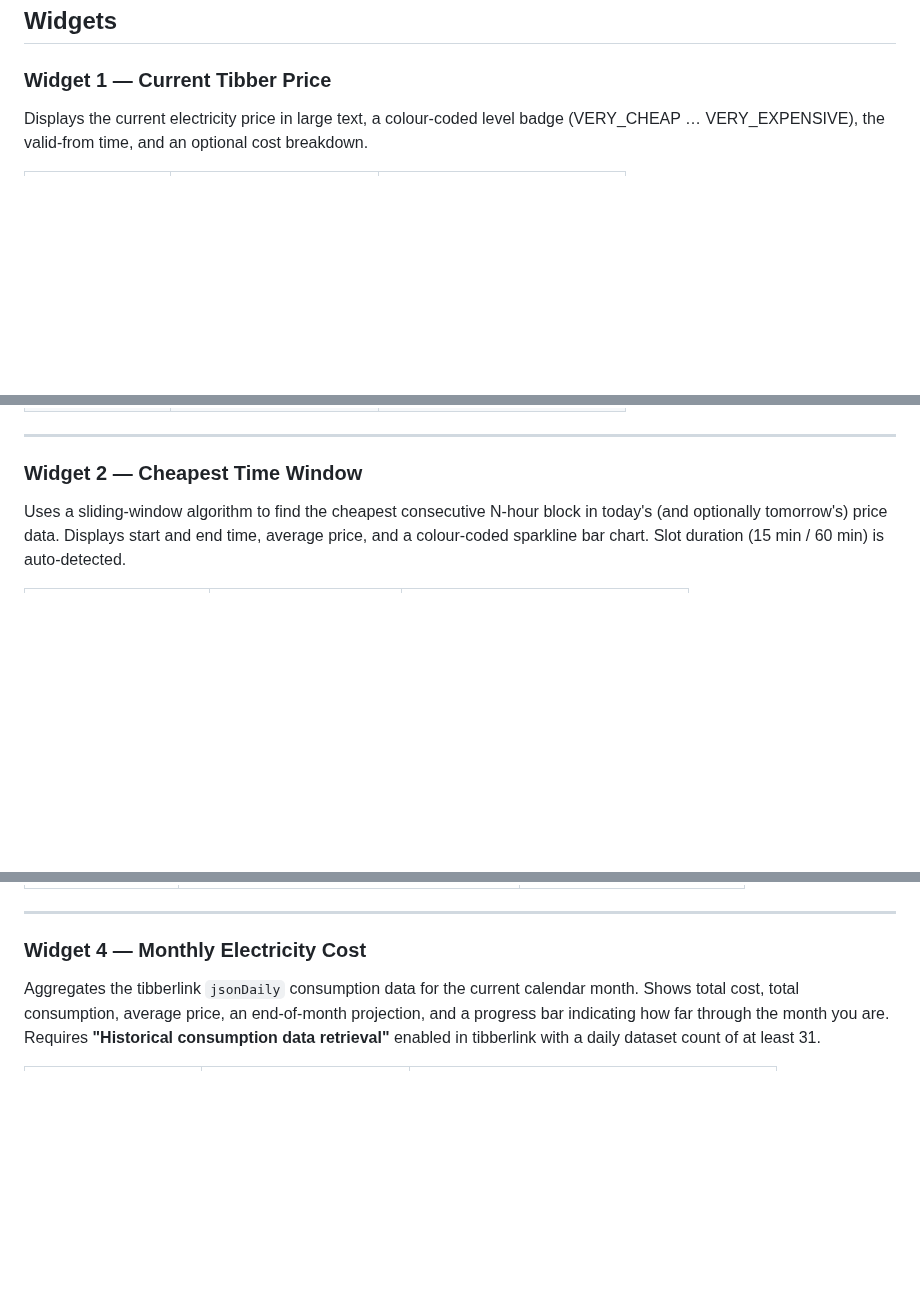
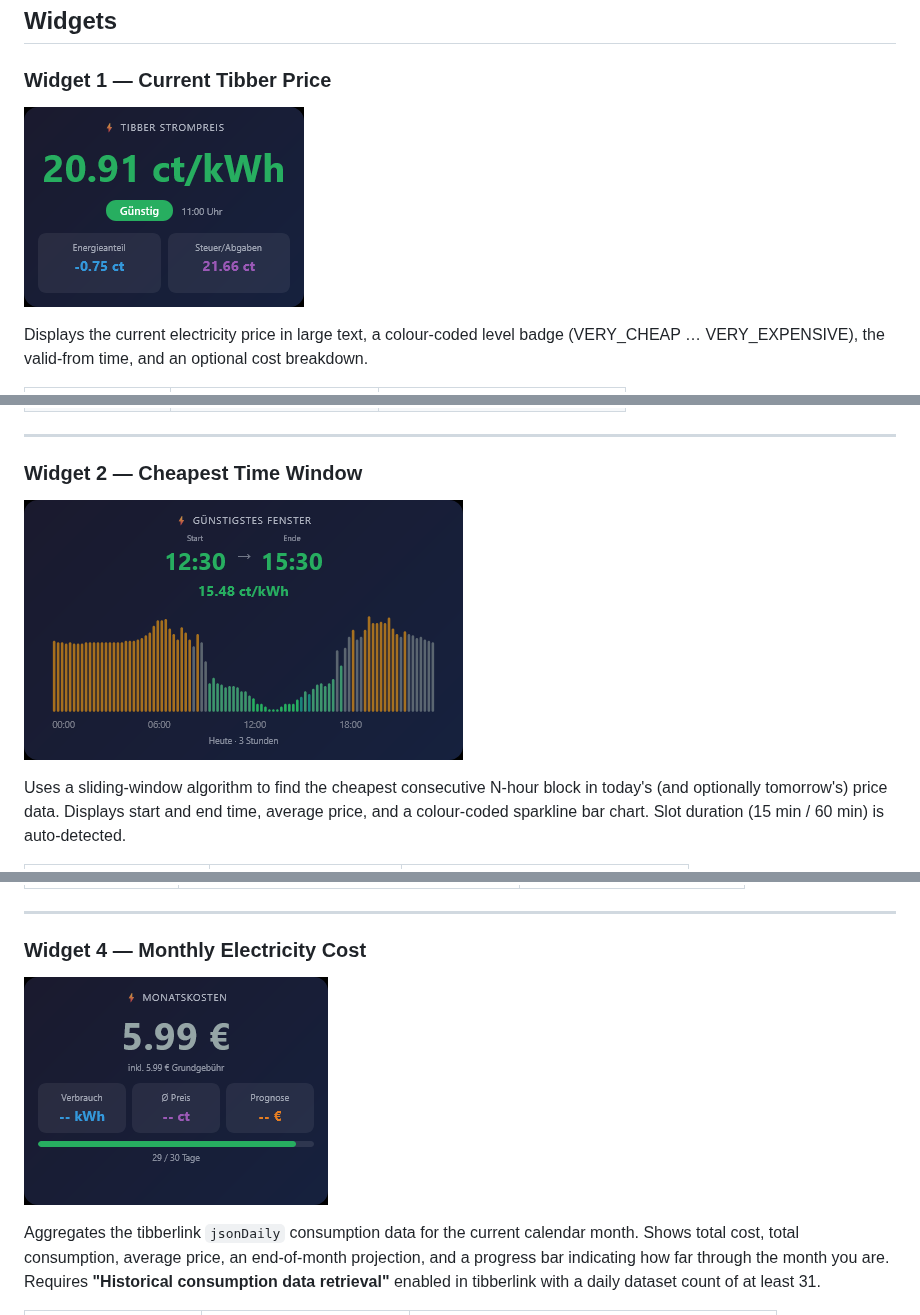
Before and after one commit to ssbingo/ioBroker.vis-2-widgets-tibberlink, a Markdown page: README.md, 3 parts joined by grey strips. GitHub-like rendering; pictures changed too: docs/img/vis-2-widget-Cheapest-Window.png (added), docs/img/vis-2-widget-Monatskosten.png (added), docs/img/vis-2-widget-Strompreis.png (added); blank space fills up the shorter version.

Commit message:
docs: add widget screenshots to README
Co-Authored-By: Claude Sonnet 4.6 <noreply@anthropic.com>

```diff
--- a/README.md
+++ b/README.md
@@ -30,6 +30,8 @@ Your **Home ID** is the UUID visible in the ioBroker objects tree under `tibberl
 
 ### Widget 1 — Current Tibber Price
 
+![Current Tibber Price](docs/img/vis-2-widget-Strompreis.png)
+
 Displays the current electricity price in large text, a colour-coded level badge (VERY_CHEAP … VERY_EXPENSIVE), the valid-from time, and an optional cost breakdown.
 
 | Option | Default | Description |
@@ -46,6 +48,8 @@ Displays the current electricity price in large text, a colour-coded level badge
 ---
 
 ### Widget 2 — Cheapest Time Window
+
+![Cheapest Time Window](docs/img/vis-2-widget-Cheapest-Window.png)
 
 Uses a sliding-window algorithm to find the cheapest consecutive N-hour block in today's (and optionally tomorrow's) price data. Displays start and end time, average price, and a colour-coded sparkline bar chart. Slot duration (15 min / 60 min) is auto-detected.
 
@@ -77,6 +81,8 @@ Shows real-time power draw in large text alongside minimum, average, and maximum
 ---
 
 ### Widget 4 — Monthly Electricity Cost
+
+![Monthly Electricity Cost](docs/img/vis-2-widget-Monatskosten.png)
 
 Aggregates the tibberlink `jsonDaily` consumption data for the current calendar month. Shows total cost, total consumption, average price, an end-of-month projection, and a progress bar indicating how far through the month you are. Requires **"Historical consumption data retrieval"** enabled in tibberlink with a daily dataset count of at least 31.
 
```
